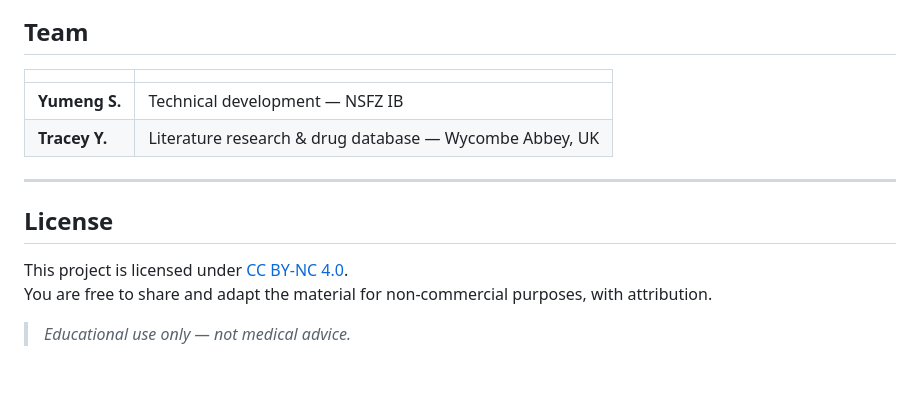
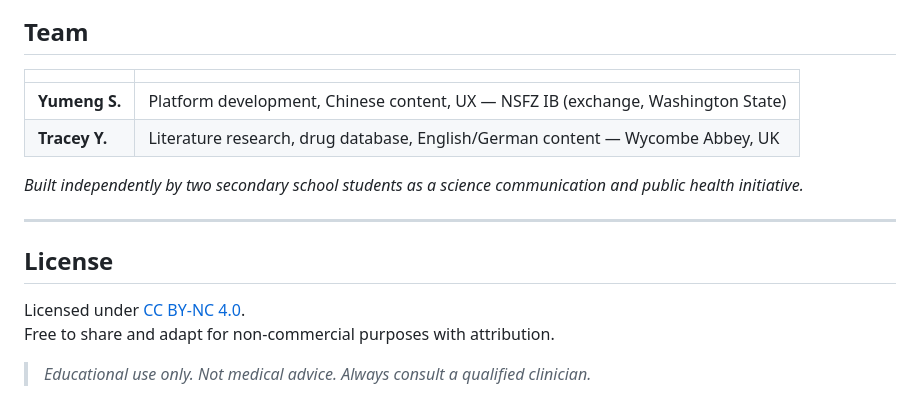
Before and after one commit to SYM19/PDEOutreach, a Markdown page: README.md, the part around one of its changes. Drawn GitHub-style; blank space fills up the shorter version.

```diff
--- a/README.md
+++ b/README.md
@@ -116,14 +135,16 @@ Runs the same PDE models with full parameter control, dual-drug comparison, AI p
 
 | | |
 |---|---|
-| **Yumeng S.** | Technical development — NSFZ IB |
-| **Tracey Y.** | Literature research & drug database — Wycombe Abbey, UK |
+| **Yumeng S.** | Platform development, Chinese content, UX — NSFZ IB (exchange, Washington State) |
+| **Tracey Y.** | Literature research, drug database, English/German content — Wycombe Abbey, UK |
+
+*Built independently by two secondary school students as a science communication and public health initiative.*
 
 ---
 
 ## License
 
-This project is licensed under [CC BY-NC 4.0](./LICENSE).
-You are free to share and adapt the material for non-commercial purposes, with attribution.
+Licensed under [CC BY-NC 4.0](./LICENSE).
+Free to share and adapt for non-commercial purposes with attribution.
 
-> *Educational use only — not medical advice.*
+> *Educational use only. Not medical advice. Always consult a qualified clinician.*
```
Also changed, not shown: other parts of README.md (+61 -42 lines).
